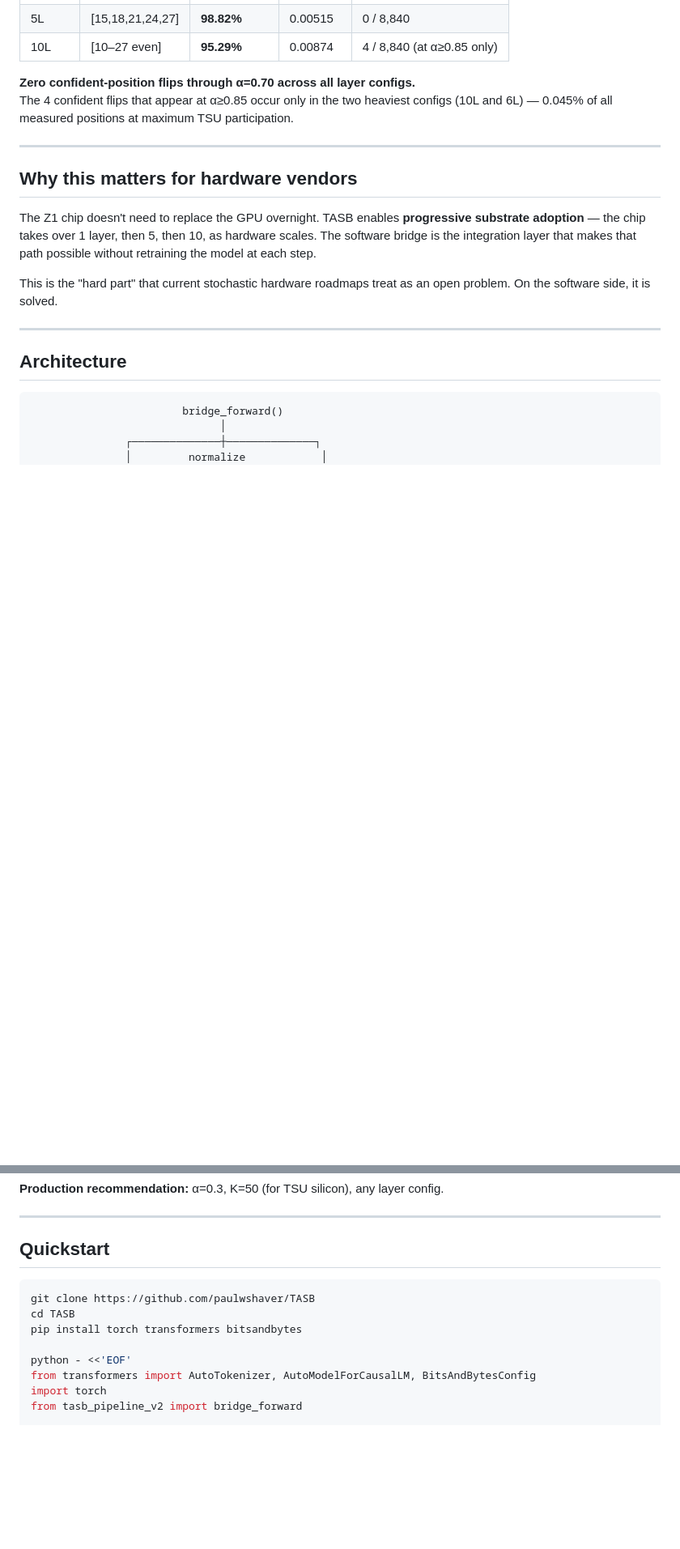
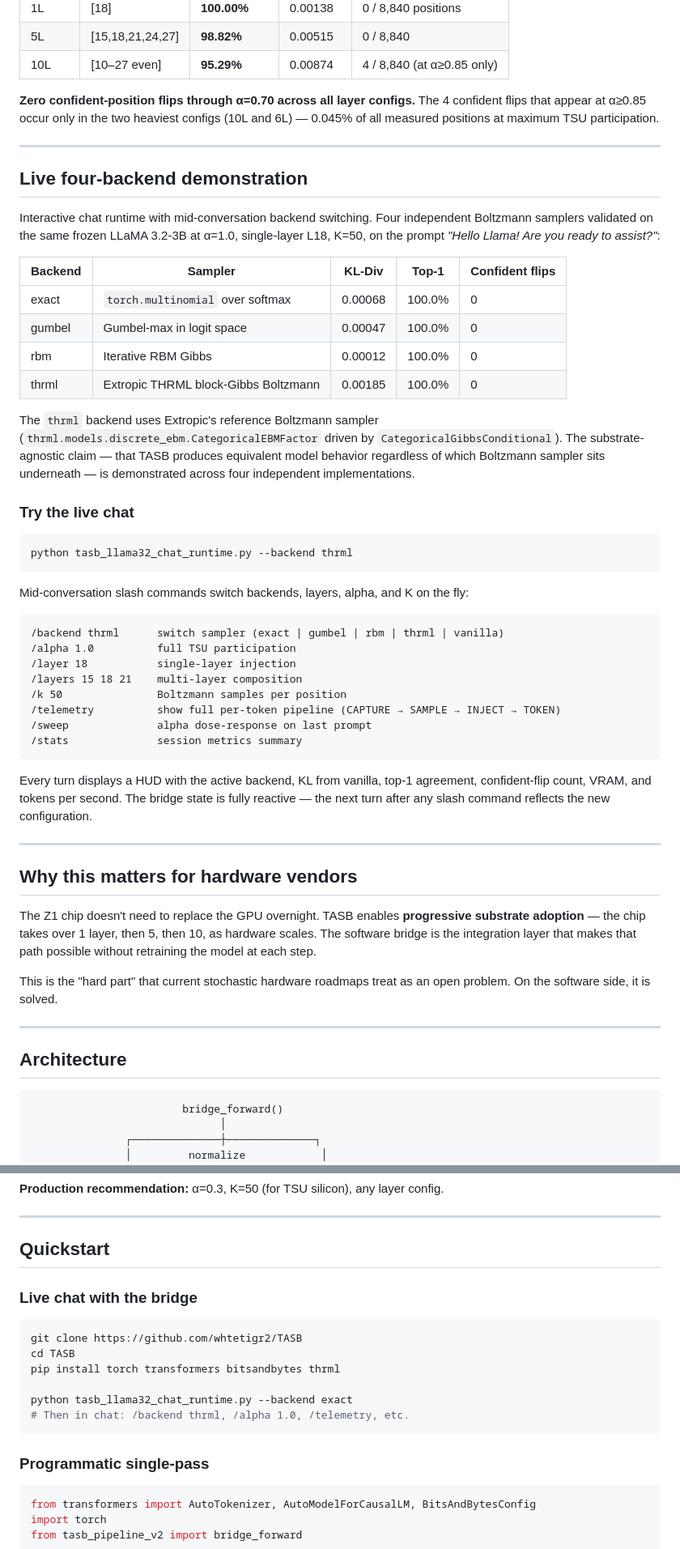
Before and after one commit to whtetigr2/TASB, a Markdown page: README.md, 2 parts joined by grey strips. Shown at 81% size. Rendered like a GitHub page; blank space fills up the shorter version.

````diff
--- a/README.md
+++ b/README.md
@@ -32,6 +32,42 @@ Measured on LLaMA 3.2-3B, teacher-forced, 13 alpha values × 8 layer configs ×
 
 **Zero confident-position flips through α=0.70 across all layer configs.**
 The 4 confident flips that appear at α≥0.85 occur only in the two heaviest configs (10L and 6L) — 0.045% of all measured positions at maximum TSU participation.
+
+---
+
+## Live four-backend demonstration
+
+Interactive chat runtime with mid-conversation backend switching. Four independent Boltzmann samplers validated on the same frozen LLaMA 3.2-3B at α=1.0, single-layer L18, K=50, on the prompt *"Hello Llama! Are you ready to assist?"*:
+
+| Backend | Sampler                                    | KL-Div    | Top-1   | Confident flips |
+|---------|--------------------------------------------|-----------|---------|-----------------|
+| exact   | `torch.multinomial` over softmax           | 0.00068   | 100.0%  | 0               |
+| gumbel  | Gumbel-max in logit space                  | 0.00047   | 100.0%  | 0               |
+| rbm     | Iterative RBM Gibbs                        | 0.00012   | 100.0%  | 0               |
+| thrml   | Extropic THRML block-Gibbs Boltzmann       | 0.00185   | 100.0%  | 0               |
+
+The `thrml` backend uses Extropic's reference Boltzmann sampler (`thrml.models.discrete_ebm.CategoricalEBMFactor` driven by `CategoricalGibbsConditional`). The substrate-agnostic claim — that TASB produces equivalent model behavior regardless of which Boltzmann sampler sits underneath — is demonstrated across four independent implementations.
+
+### Try the live chat
+
+```bash
+python tasb_llama32_chat_runtime.py --backend thrml
+```
+
+Mid-conversation slash commands switch backends, layers, alpha, and K on the fly:
+
+```
+/backend thrml      switch sampler (exact | gumbel | rbm | thrml | vanilla)
+/alpha 1.0          full TSU participation
+/layer 18           single-layer injection
+/layers 15 18 21    multi-layer composition
+/k 50               Boltzmann samples per position
+/telemetry          show full per-token pipeline (CAPTURE → SAMPLE → INJECT → TOKEN)
+/sweep              alpha dose-response on last prompt
+/stats              session metrics summary
+```
+
+Every turn displays a HUD with the active backend, KL from vanilla, top-1 agreement, confident-flip count, VRAM, and tokens per second. The bridge state is fully reactive — the next turn after any slash command reflects the new configuration.
 
 ---
 
@@ -138,12 +179,20 @@ The measured safe operating regime for the demo slider:
 
 ## Quickstart
 
+### Live chat with the bridge
+
 ```bash
-git clone https://github.com/paulwshaver/TASB
+git clone https://github.com/whtetigr2/TASB
 cd TASB
-pip install torch transformers bitsandbytes
+pip install torch transformers bitsandbytes thrml
 
-python - <<'EOF'
+python tasb_llama32_chat_runtime.py --backend exact
+# Then in chat: /backend thrml, /alpha 1.0, /telemetry, etc.
+```
+
+### Programmatic single-pass
+
+```python
 from transformers import AutoTokenizer, AutoModelForCausalLM, BitsAndBytesConfig
 import torch
 from tasb_pipeline_v2 import bridge_forward
````
Also changed, not shown: other parts of README.md (+23 -18 lines).
